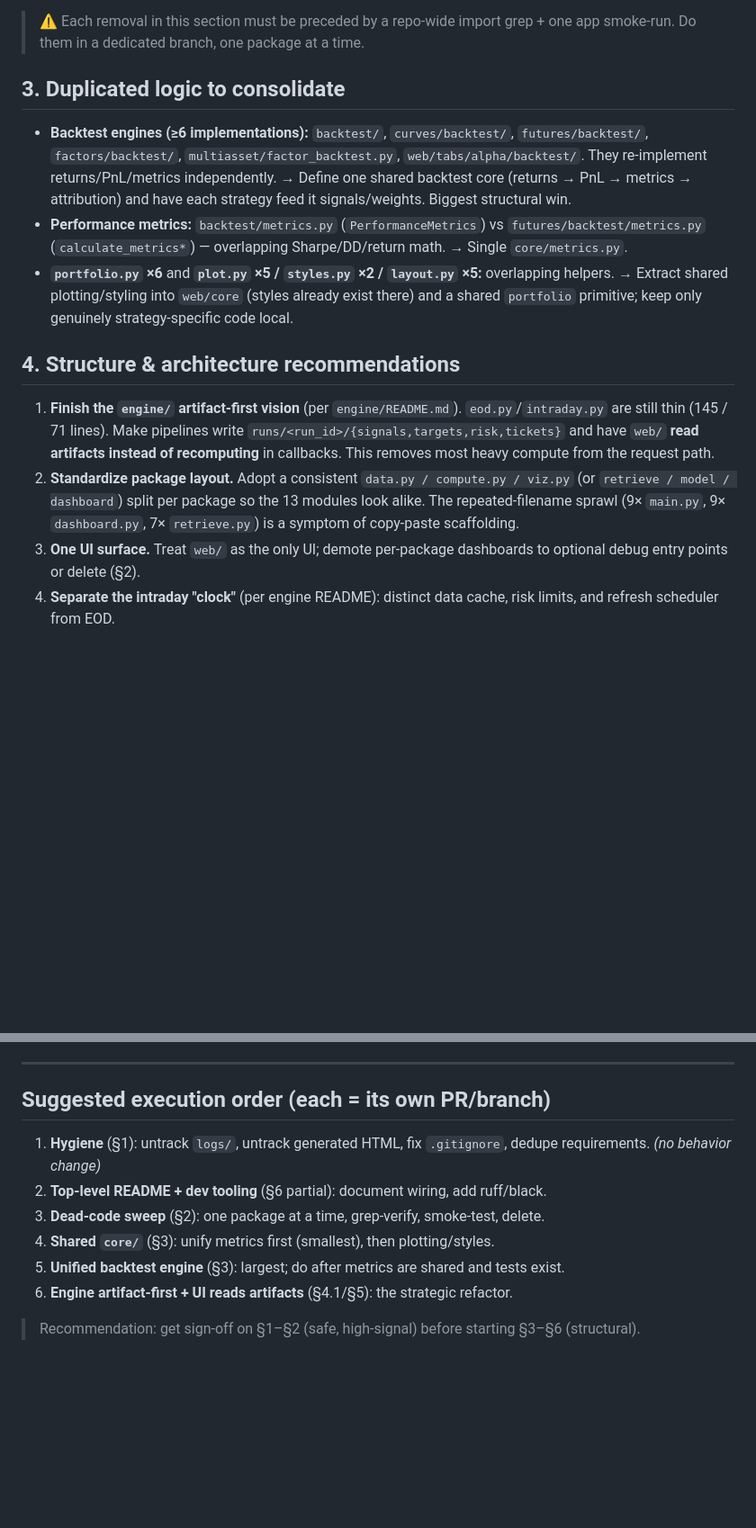
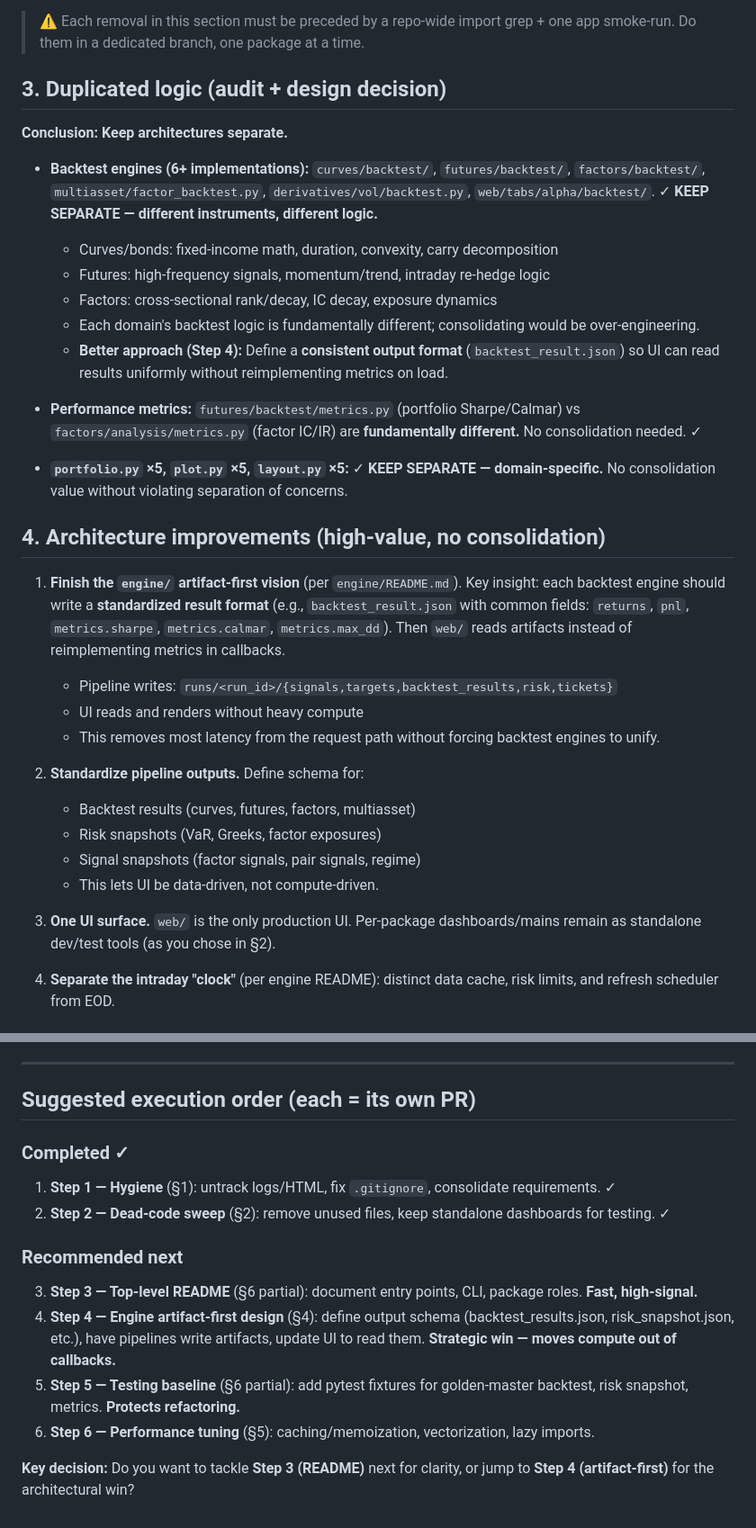
Before and after one commit to Yunfei2025/AtlasNexus, a Markdown page: REFACTOR_PLAN.md, 2 parts joined by grey strips. Shown at 90% size. GitHub-like rendering; blank space fills up the shorter version.

Commit message:
refactor: step 3 — consolidation decision
Audit complete: consolidate backtest engines? NO.

Reason: Curves, futures, factors, and multiasset backtests solve
fundamentally different problems with different math. Consolidating
would be over-engineering.

Better approach (Step 4): Each backtest engine writes a standardized
result format (backtest_result.json with common fields: returns, pnl,
sharpe, calmar, max_dd). UI reads artifacts instead of recomputing.

This gives us the benefits of unification (UI data-driven, lower latency)
without forcing incompatible backtest logic into one framework.

Also keep separate: metrics (portfolio vs factor IC), portfolio.py,
plot.py, layout.py files — domain-specific, no value in consolidation.

Co-Authored-By: Claude Sonnet 4.6 <noreply@anthropic.com>

```diff
--- a/REFACTOR_PLAN.md
+++ b/REFACTOR_PLAN.md
@@ -49,32 +49,46 @@
 > ⚠️ Each removal in this section must be preceded by a repo-wide import grep + one app
 > smoke-run. Do them in a dedicated branch, one package at a time.
 
-## 3. Duplicated logic to consolidate
+## 3. Duplicated logic (audit + design decision)
 
-- **Backtest engines (≥6 implementations):** `backtest/`, `curves/backtest/`,
-  `futures/backtest/`, `factors/backtest/`, `multiasset/factor_backtest.py`,
-  `web/tabs/alpha/backtest/`. They re-implement returns/PnL/metrics independently.
-  → Define one shared backtest core (returns → PnL → metrics → attribution) and have
-  each strategy feed it signals/weights. Biggest structural win.
-- **Performance metrics:** `backtest/metrics.py` (`PerformanceMetrics`) vs
-  `futures/backtest/metrics.py` (`calculate_metrics*`) — overlapping Sharpe/DD/return math.
-  → Single `core/metrics.py`.
-- **`portfolio.py` ×6** and **`plot.py` ×5 / `styles.py` ×2 / `layout.py` ×5:** overlapping
-  helpers. → Extract shared plotting/styling into `web/core` (styles already exist there)
-  and a shared `portfolio` primitive; keep only genuinely strategy-specific code local.
+**Conclusion: Keep architectures separate.**
 
-## 4. Structure & architecture recommendations
+- **Backtest engines (6+ implementations):** `curves/backtest/`, `futures/backtest/`,
+  `factors/backtest/`, `multiasset/factor_backtest.py`, `derivatives/vol/backtest.py`,
+  `web/tabs/alpha/backtest/`. ✓ **KEEP SEPARATE — different instruments, different logic.**
+  - Curves/bonds: fixed-income math, duration, convexity, carry decomposition
+  - Futures: high-frequency signals, momentum/trend, intraday re-hedge logic
+  - Factors: cross-sectional rank/decay, IC decay, exposure dynamics
+  - Each domain's backtest logic is fundamentally different; consolidating would be over-engineering.
+  - **Better approach (Step 4):** Define a **consistent output format** (`backtest_result.json`)
+    so UI can read results uniformly without reimplementing metrics on load.
 
-1. **Finish the `engine/` artifact-first vision** (per `engine/README.md`). `eod.py`/`intraday.py`
-   are still thin (145 / 71 lines). Make pipelines write `runs/<run_id>/{signals,targets,risk,tickets}`
-   and have `web/` **read artifacts instead of recomputing** in callbacks. This removes most
-   heavy compute from the request path.
-2. **Standardize package layout.** Adopt a consistent `data.py / compute.py / viz.py` (or
-   `retrieve / model / dashboard`) split per package so the 13 modules look alike. The
-   repeated-filename sprawl (9× `main.py`, 9× `dashboard.py`, 7× `retrieve.py`) is a symptom
-   of copy-paste scaffolding.
-3. **One UI surface.** Treat `web/` as the only UI; demote per-package dashboards to optional
-   debug entry points or delete (§2).
+- **Performance metrics:** `futures/backtest/metrics.py` (portfolio Sharpe/Calmar) vs
+  `factors/analysis/metrics.py` (factor IC/IR) are **fundamentally different.**
+  No consolidation needed. ✓
+
+- **`portfolio.py` ×5, `plot.py` ×5, `layout.py` ×5:** ✓ **KEEP SEPARATE — domain-specific.**
+  No consolidation value without violating separation of concerns.
+
+## 4. Architecture improvements (high-value, no consolidation)
+
+1. **Finish the `engine/` artifact-first vision** (per `engine/README.md`). Key insight: each
+   backtest engine should write a **standardized result format** (e.g., `backtest_result.json`
+   with common fields: `returns`, `pnl`, `metrics.sharpe`, `metrics.calmar`, `metrics.max_dd`).
+   Then `web/` reads artifacts instead of reimplementing metrics in callbacks.
+   - Pipeline writes: `runs/<run_id>/{signals,targets,backtest_results,risk,tickets}`
+   - UI reads and renders without heavy compute
+   - This removes most latency from the request path without forcing backtest engines to unify.
+
+2. **Standardize pipeline outputs.** Define schema for:
+   - Backtest results (curves, futures, factors, multiasset)
+   - Risk snapshots (VaR, Greeks, factor exposures)
+   - Signal snapshots (factor signals, pair signals, regime)
+   - This lets UI be data-driven, not compute-driven.
+
+3. **One UI surface.** `web/` is the only production UI. Per-package dashboards/mains remain
+   as standalone dev/test tools (as you chose in §2).
+
 4. **Separate the intraday "clock"** (per engine README): distinct data cache, risk limits,
    and refresh scheduler from EOD.
 
@@ -98,13 +112,16 @@
 
 ---
 
-## Suggested execution order (each = its own PR/branch)
+## Suggested execution order (each = its own PR)
 
-1. **Hygiene** (§1): untrack `logs/`, untrack generated HTML, fix `.gitignore`, dedupe requirements. *(no behavior change)*
-2. **Top-level README + dev tooling** (§6 partial): document wiring, add ruff/black.
-3. **Dead-code sweep** (§2): one package at a time, grep-verify, smoke-test, delete.
-4. **Shared `core/`** (§3): unify metrics first (smallest), then plotting/styles.
-5. **Unified backtest engine** (§3): largest; do after metrics are shared and tests exist.
-6. **Engine artifact-first + UI reads artifacts** (§4.1/§5): the strategic refactor.
+### Completed ✓
+1. **Step 1 — Hygiene** (§1): untrack logs/HTML, fix `.gitignore`, consolidate requirements. ✓
+2. **Step 2 — Dead-code sweep** (§2): remove unused files, keep standalone dashboards for testing. ✓
 
-> Recommendation: get sign-off on §1–§2 (safe, high-signal) before starting §3–§6 (structural).
+### Recommended next
+3. **Step 3 — Top-level README** (§6 partial): document entry points, CLI, package roles. **Fast, high-signal.**
+4. **Step 4 — Engine artifact-first design** (§4): define output schema (backtest_results.json, risk_snapshot.json, etc.), have pipelines write artifacts, update UI to read them. **Strategic win — moves compute out of callbacks.**
+5. **Step 5 — Testing baseline** (§6 partial): add pytest fixtures for golden-master backtest, risk snapshot, metrics. **Protects refactoring.**
+6. **Step 6 — Performance tuning** (§5): caching/memoization, vectorization, lazy imports.
+
+**Key decision:** Do you want to tackle **Step 3 (README)** next for clarity, or jump to **Step 4 (artifact-first)** for the architectural win?
```
